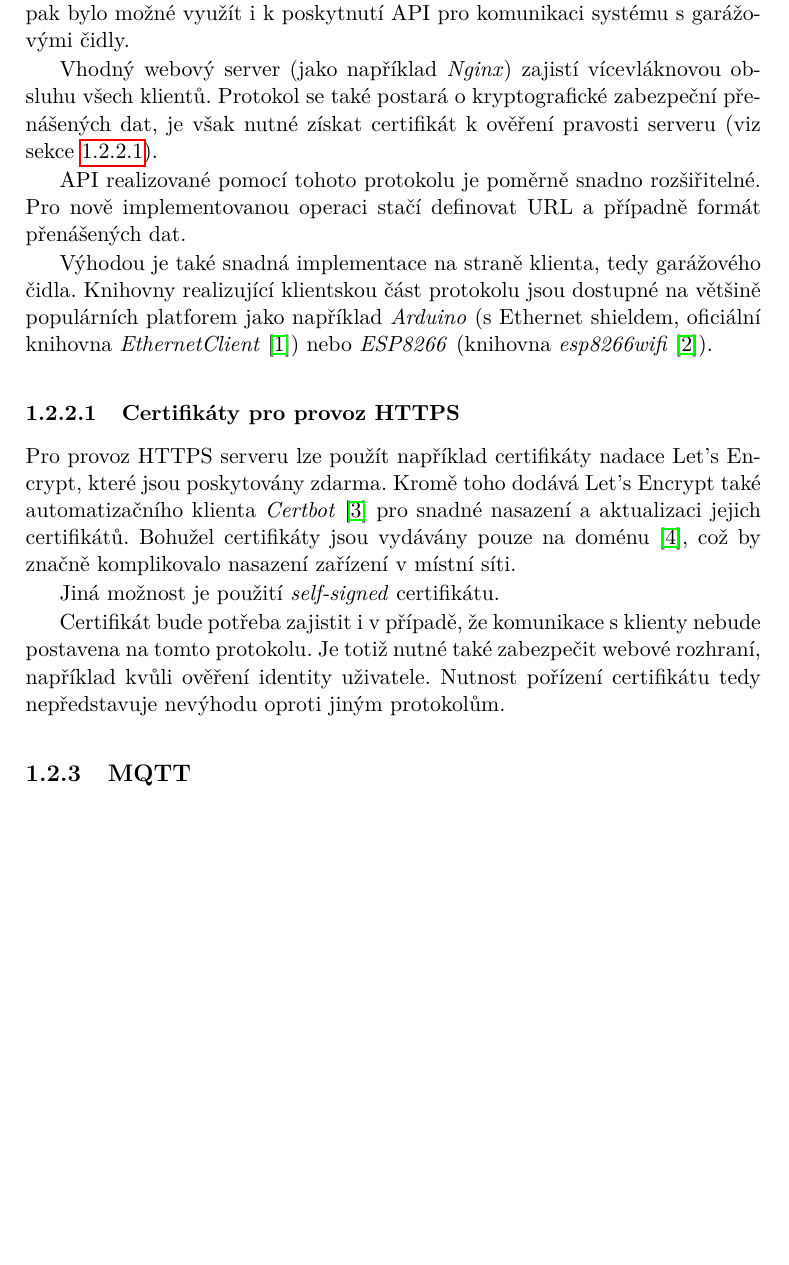
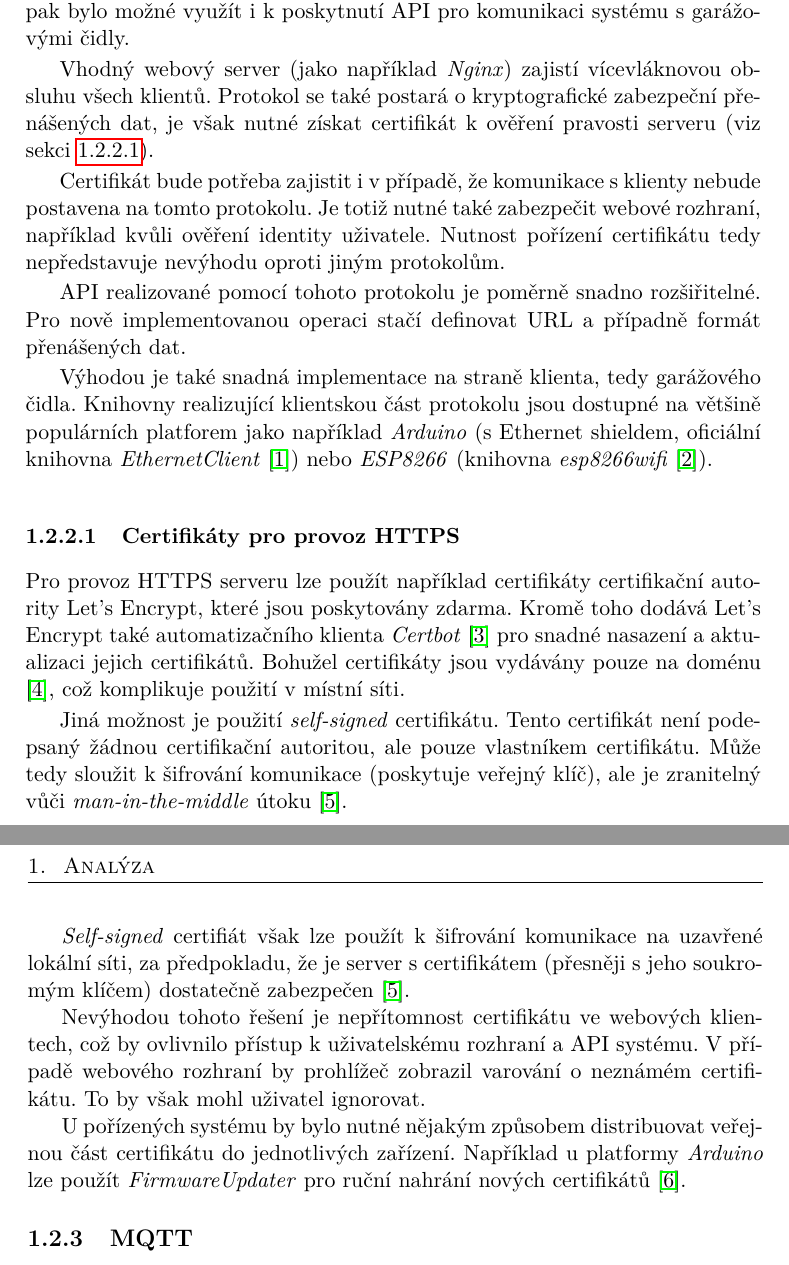
Before and after one commit to ggljzr/mi-dip, a LaTeX thesis (DP_Cervenka_Ondrej_2018.tex, which reads chapters/analyza.tex): part of page 19 of 33 before the commit and two parts of pages 19 and 20 of 33 after it, the two joined at a grey line, cut so that both start at the same text, the shorter picture padded with empty space. Compiled offline with pdfLaTeX.

Commit message:
finished section about certificates

```diff
--- a/chapters/analyza.tex
+++ b/chapters/analyza.tex
@@ -57,7 +57,9 @@ Další možnost je využít ke komunikaci protokol HTTPS. V~tomto případě by
 
 Jelikož součástí požadavků na systém je i webové uživatelské rozhraní, bude v~každém případě nutné použít webový server pro jeho provoz. Ten by pak bylo možné využít i k~poskytnutí API pro komunikaci systému s~garážovými čidly.
 
-Vhodný webový server (jako například \textit{Nginx}) zajistí vícevláknovou obsluhu všech klientů. Protokol se také postará o~kryptografické zabezpeční přenášených dat, je však nutné získat certifikát k~ověření pravosti serveru (viz sekce \ref{an_certs}).
+Vhodný webový server (jako například \textit{Nginx}) zajistí vícevláknovou obsluhu všech klientů. Protokol se také postará o~kryptografické zabezpeční přenášených dat, je však nutné získat certifikát k~ověření pravosti serveru (viz sekci \ref{an_certs}).
+
+Certifikát bude potřeba zajistit i v~případě, že komunikace s~klienty nebude postavena na tomto protokolu. Je totiž nutné také zabezpečit webové rozhraní, například kvůli ověření identity uživatele. Nutnost pořízení certifikátu tedy nepředstavuje nevýhodu oproti jiným protokolům.
 
 API realizované pomocí tohoto protokolu je poměrně snadno rozšiřitelné. Pro nově implementovanou operaci stačí definovat URL a případně formát přenášených dat.
 
@@ -66,11 +68,15 @@ Výhodou je také snadná implementace na straně klienta, tedy garážového č
 \subsubsection{Certifikáty pro provoz HTTPS}
 \label{an_certs}
 
-Pro provoz HTTPS serveru lze použít například certifikáty nadace Let's Encrypt, které jsou poskytovány  zdarma. Kromě toho dodává Let's Encrypt také automatizačního klienta \textit{Certbot} \cite{certbot} pro snadné nasazení a aktualizaci jejich certifikátů. Bohužel certifikáty jsou vydávány pouze na doménu \cite{lets_encrypt_faq}, což by značně komplikovalo nasazení zařízení v~místní síti.
+Pro provoz HTTPS serveru lze použít například certifikáty certifikační autority Let's Encrypt, které jsou poskytovány  zdarma. Kromě toho dodává Let's Encrypt také automatizačního klienta \textit{Certbot} \cite{certbot} pro snadné nasazení a aktualizaci jejich certifikátů. Bohužel certifikáty jsou vydávány pouze na doménu \cite{lets_encrypt_faq}, což komplikuje použití v~místní síti.
 
-Jiná možnost je použití \textit{self-signed} certifikátu.
+Jiná možnost je použití \textit{self-signed} certifikátu. Tento certifikát není podepsaný žádnou certifikační autoritou, ale pouze vlastníkem certifikátu. Může tedy sloužit k~šifrování komunikace (poskytuje veřejný klíč), ale je zranitelný vůči \textit{man-in-the-middle} útoku \cite{cert_wallen}.
 
-Certifikát bude potřeba zajistit i v~případě, že komunikace s~klienty nebude postavena na tomto protokolu. Je totiž nutné také zabezpečit webové rozhraní, například kvůli ověření identity uživatele. Nutnost pořízení certifikátu tedy nepředstavuje nevýhodu oproti jiným protokolům.
+\textit{Self-signed} certifiát však lze použít k~šifrování komunikace na uzavřené lokální síti, za předpokladu, že je server s~certifikátem (přesněji s~jeho soukromým klíčem) dostatečně zabezpečen \cite{cert_wallen}.
+
+Nevýhodou tohoto řešení je nepřítomnost certifikátu ve webových klientech, což by ovlivnilo přístup k~uživatelskému rozhraní a API systému. V~případě webového rozhraní by prohlížeč zobrazil varování o~neznámém certifikátu. To by však mohl uživatel ignorovat.
+
+U~pořízených systému by bylo nutné nějakým způsobem distribuovat veřejnou část certifikátu do jednotlivých zařízení. Například u~platformy \textit{Arduino} lze použít \textit{FirmwareUpdater} pro ruční nahrání nových certifikátů \cite{cert_arduino}.
 
 \subsection{MQTT}
 
```
